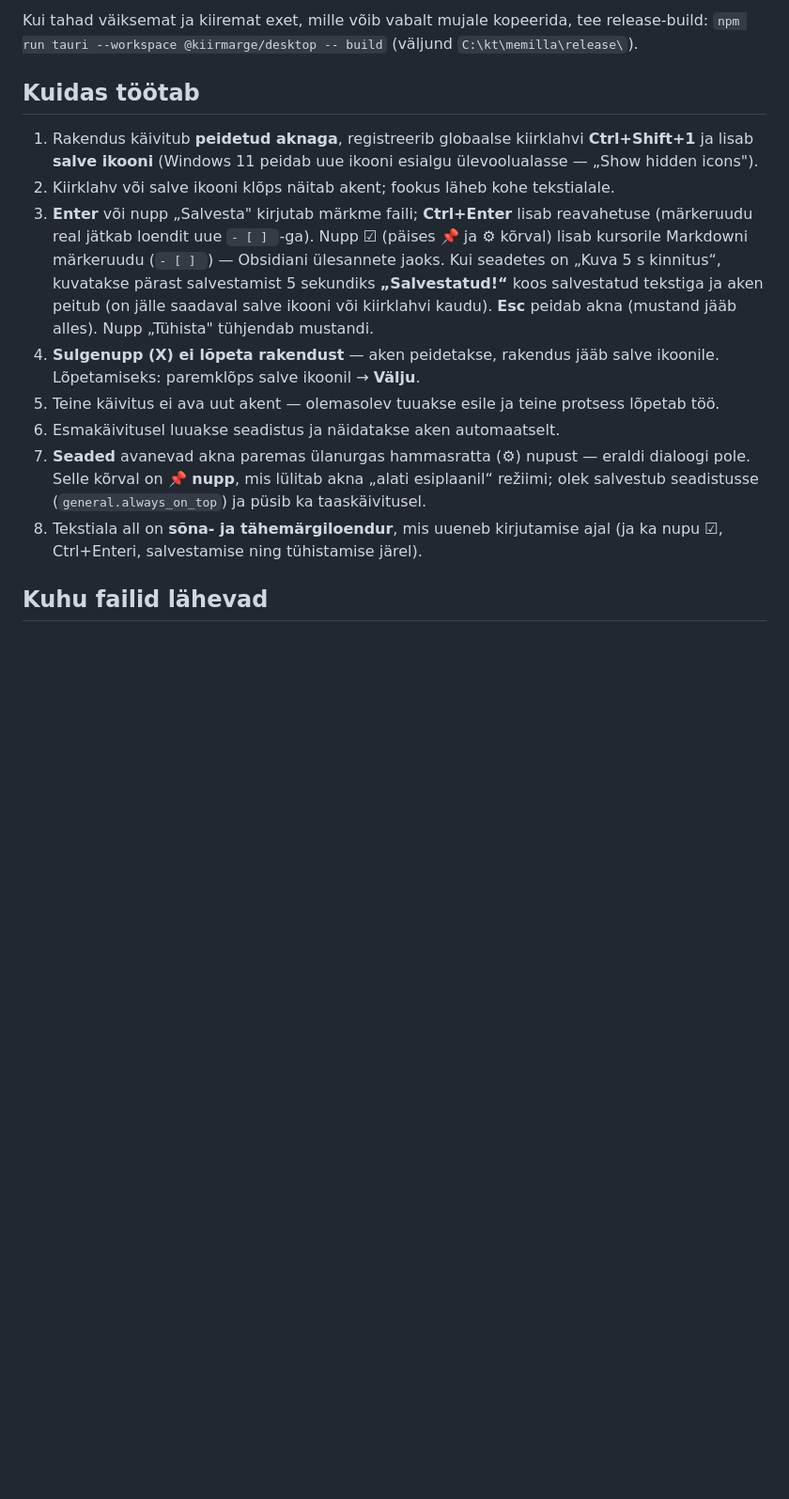
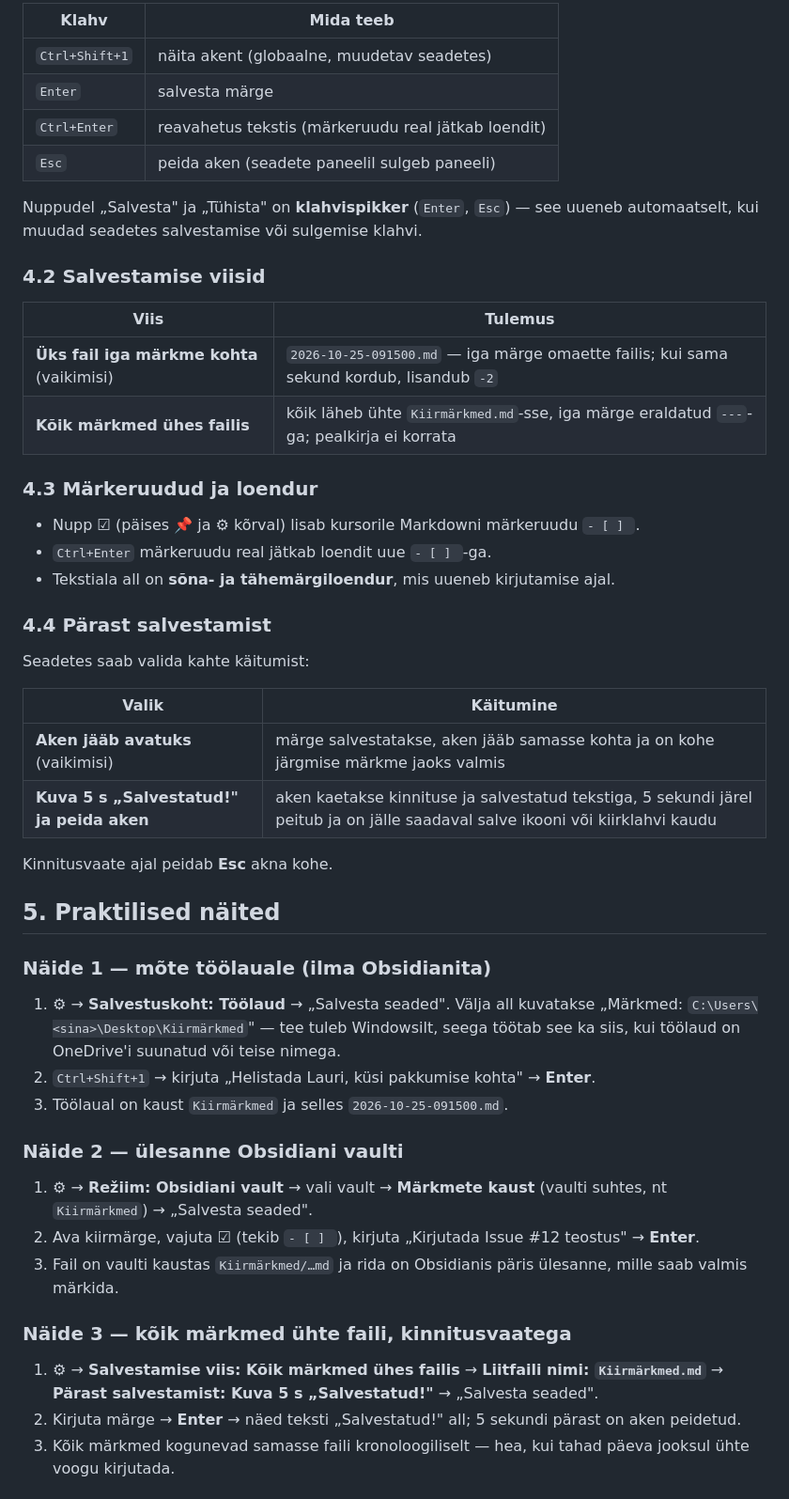
Before and after one commit to liikane/kiirmarge, a Markdown page: docs/KASUTUS.md, the part around one of its changes. Shown at 94% size. Rendered like a GitHub page; blank space fills up the shorter version.

```diff
--- a/docs/KASUTUS.md
+++ b/docs/KASUTUS.md
@@ -41,25 +77,61 @@ Windowsi sisselogimisel ilma installerita.
 
-Kui tahad väiksemat ja kiiremat exet, mille võib vabalt mujale kopeerida, tee release-build:
-`npm run tauri --workspace @kiirmarge/desktop -- build` (väljund `C:\kt\memilla\release\`).
+| Klahv | Mida teeb |
+|-------|-----------|
+| `Ctrl+Shift+1` | näita akent (globaalne, muudetav seadetes) |
+| `Enter` | salvesta märge |
+| `Ctrl+Enter` | reavahetus tekstis (märkeruudu real jätkab loendit) |
+| `Esc` | peida aken (seadete paneelil sulgeb paneeli) |
 
-## Kuidas töötab
+Nuppudel „Salvesta" ja „Tühista" on **klahvispikker** (`Enter`, `Esc`) — see uueneb automaatselt, kui
+muudad seadetes salvestamise või sulgemise klahvi.
 
-1. Rakendus käivitub **peidetud aknaga**, registreerib globaalse kiirklahvi **Ctrl+Shift+1** ja lisab
-   **salve ikooni** (Windows 11 peidab uue ikooni esialgu ülevoolualasse — „Show hidden icons").
-2. Kiirklahv või salve ikooni klõps näitab akent; fookus läheb kohe tekstialale.
-3. **Enter** või nupp „Salvesta" kirjutab märkme faili; **Ctrl+Enter** lisab reavahetuse
-   (märkeruudu real jätkab loendit uue `- [ ] `-ga). Nupp **☑** (päises 📌 ja ⚙ kõrval) lisab kursorile
-   Markdowni märkeruudu (`- [ ] `) — Obsidiani ülesannete jaoks.
-   Kui seadetes on „Kuva 5 s kinnitus“, kuvatakse pärast salvestamist 5 sekundiks **„Salvestatud!“**
-   koos salvestatud tekstiga ja aken peitub (on jälle saadaval salve ikooni või kiirklahvi kaudu).
-   **Esc** peidab akna (mustand jääb alles). Nupp „Tühista" tühjendab mustandi.
-4. **Sulgenupp (X) ei lõpeta rakendust** — aken peidetakse, rakendus jääb salve ikoonile.
-   Lõpetamiseks: paremklõps salve ikoonil → **Välju**.
-5. Teine käivitus ei ava uut akent — olemasolev tuuakse esile ja teine protsess lõpetab töö.
-6. Esmakäivitusel luuakse seadistus ja näidatakse aken automaatselt.
-7. **Seaded** avanevad akna paremas ülanurgas hammasratta (⚙) nupust — eraldi dialoogi pole.
-   Selle kõrval on **📌 nupp**, mis lülitab akna „alati esiplaanil“ režiimi; olek salvestub
-   seadistusse (`general.always_on_top`) ja püsib ka taaskäivitusel.
-8. Tekstiala all on **sõna- ja tähemärgiloendur**, mis uueneb kirjutamise ajal (ja ka nupu ☑, Ctrl+Enteri, salvestamise ning tühistamise järel).
+### 4.2 Salvestamise viisid
 
-## Kuhu failid lähevad
+| Viis | Tulemus |
+|------|---------|
+| **Üks fail iga märkme kohta** (vaikimisi) | `2026-10-25-091500.md` — iga märge omaette failis; kui sama sekund kordub, lisandub `-2` |
+| **Kõik märkmed ühes failis** | kõik läheb ühte `Kiirmärkmed.md`-sse, iga märge eraldatud `---`-ga; pealkirja ei korrata |
+
+### 4.3 Märkeruudud ja loendur
+
+- Nupp **☑** (päises 📌 ja ⚙ kõrval) lisab kursorile Markdowni märkeruudu `- [ ] `.
+- `Ctrl+Enter` märkeruudu real jätkab loendit uue `- [ ] `-ga.
+- Tekstiala all on **sõna- ja tähemärgiloendur**, mis uueneb kirjutamise ajal.
+
+### 4.4 Pärast salvestamist
+
+Seadetes saab valida kahte käitumist:
+
+| Valik | Käitumine |
+|-------|-----------|
+| **Aken jääb avatuks** (vaikimisi) | märge salvestatakse, aken jääb samasse kohta ja on kohe järgmise märkme jaoks valmis |
+| **Kuva 5 s „Salvestatud!" ja peida aken** | aken kaetakse kinnituse ja salvestatud tekstiga, 5 sekundi järel peitub ja on jälle saadaval salve ikooni või kiirklahvi kaudu |
+
+Kinnitusvaate ajal peidab **Esc** akna kohe.
+
+## 5. Praktilised näited
+
+### Näide 1 — mõte töölauale (ilma Obsidianita)
+
+1. ⚙ → **Salvestuskoht: Töölaud** → „Salvesta seaded". Välja all kuvatakse
+   „Märkmed: `C:\Users\<sina>\Desktop\Kiirmärkmed`" — tee tuleb Windowsilt, seega töötab see ka
+   siis, kui töölaud on OneDrive'i suunatud või teise nimega.
+2. `Ctrl+Shift+1` → kirjuta „Helistada Lauri, küsi pakkumise kohta" → **Enter**.
+3. Töölaual on kaust `Kiirmärkmed` ja selles `2026-10-25-091500.md`.
+
+### Näide 2 — ülesanne Obsidiani vaulti
+
+1. ⚙ → **Režiim: Obsidiani vault** → vali vault → **Märkmete kaust** (vaulti suhtes, nt `Kiirmärkmed`)
+   → „Salvesta seaded".
+2. Ava kiirmärge, vajuta **☑** (tekib `- [ ] `), kirjuta „Kirjutada Issue #12 teostus" → **Enter**.
+3. Fail on vaulti kaustas `Kiirmärkmed/…md` ja rida on Obsidianis päris ülesanne, mille saab
+   valmis märkida.
+
+### Näide 3 — kõik märkmed ühte faili, kinnitusvaatega
+
+1. ⚙ → **Salvestamise viis: Kõik märkmed ühes failis** → **Liitfaili nimi: `Kiirmärkmed.md`**
+   → **Pärast salvestamist: Kuva 5 s „Salvestatud!"** → „Salvesta seaded".
+2. Kirjuta märge → **Enter** → näed teksti „Salvestatud!" all; 5 sekundi pärast on aken peidetud.
+3. Kõik märkmed kogunevad samasse faili kronoloogiliselt — hea, kui tahad päeva jooksul ühte
+   voogu kirjutada.
+
```
Also changed, not shown: other parts of docs/KASUTUS.md (+137 -75 lines), docs/RAPORT-ISSUE-14.md (added, +77 -0 lines).
